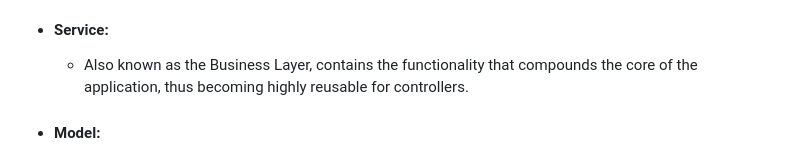
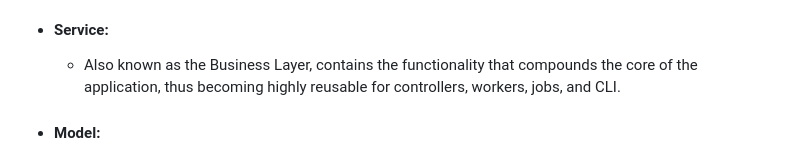
Before and after one commit to Improwised/golang-api, a Markdown page: README.md, the part around the change. Rendered like a GitHub page.

Commit message:
chore(event-handling-and-mvcs): updated docs

```diff
--- a/README.md
+++ b/README.md
@@ -124,7 +124,7 @@ Migrations are like **version control for your database**, allowing your team to
     - [http_logger](middleware/http_logger.go): This middleware enusres that it logs every incoming request to logger.
     - [jwt](middleware/jwt.go): JWT validates the user authentication, in routes we need to set which routes need authentication, so middleware will check for auth on that request.
 - #### Service:
-    - Also known as the Business Layer, contains the functionality that compounds the core of the application, thus becoming highly reusable for controllers.
+    - Also known as the Business Layer, contains the functionality that compounds the core of the application, thus becoming highly reusable for controllers, workers, jobs, and CLI.
 - #### Model:
     - Model refer to database tables, currently we have followed structure that one table have one model.
     - When you create a model it should inside of `models` folder.
```
